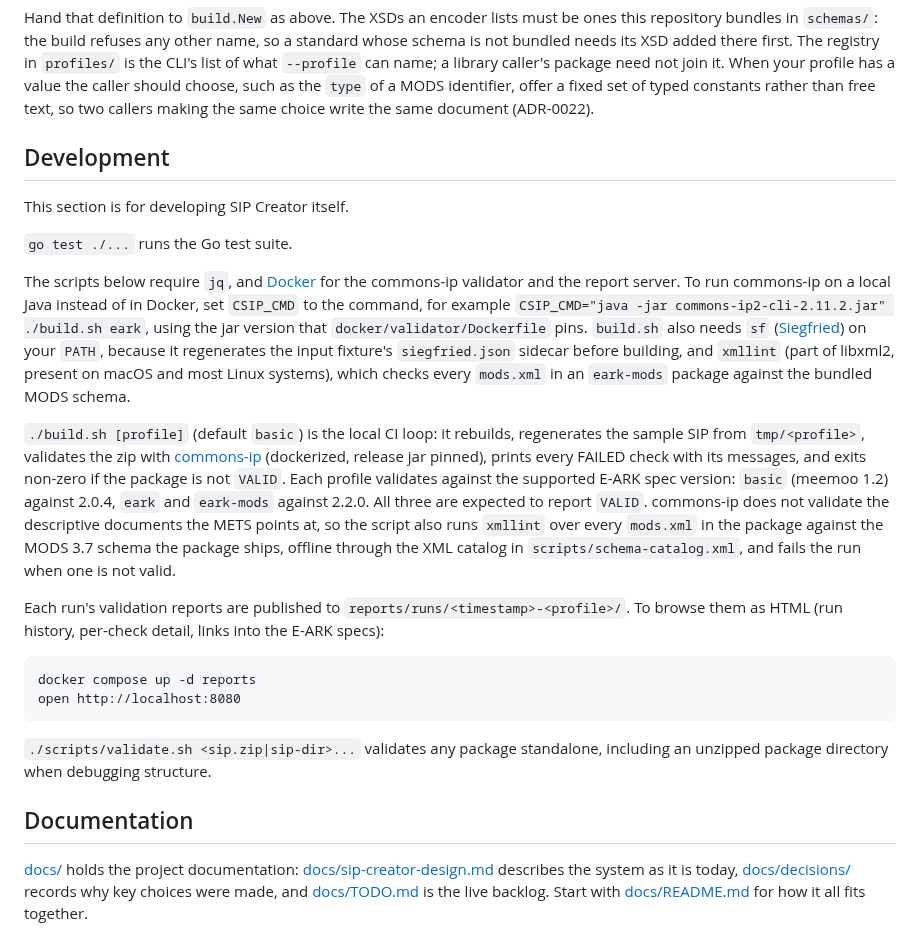
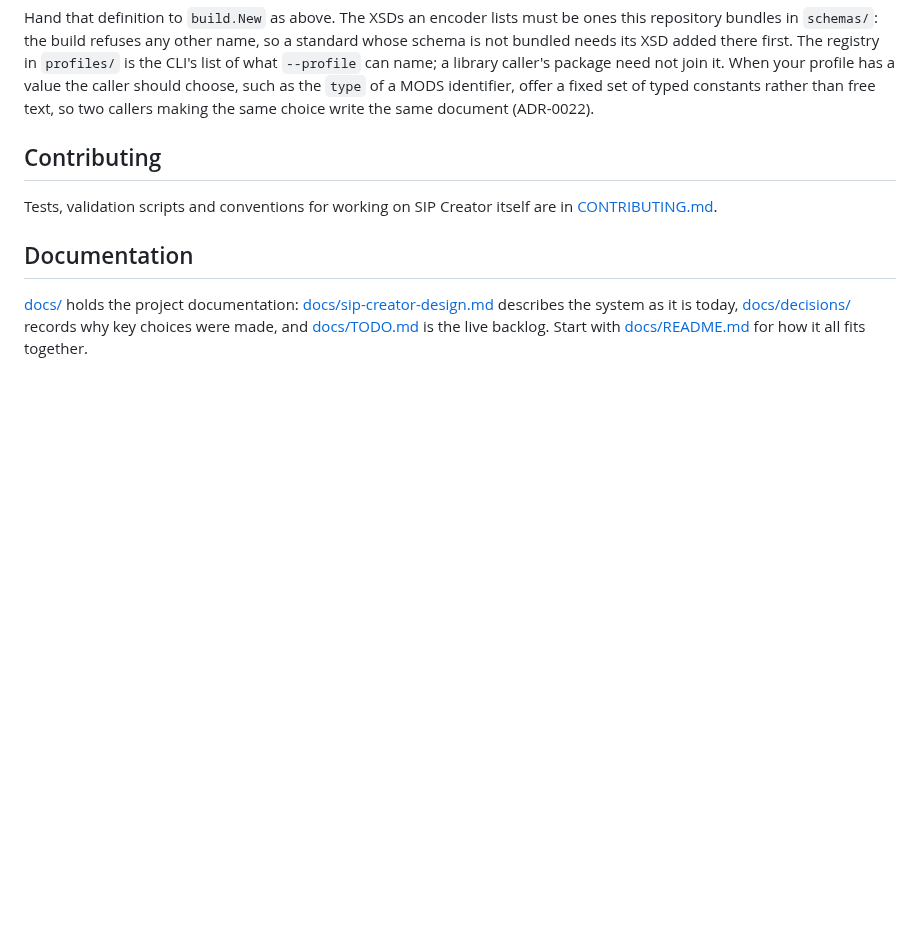
Before and after one commit to ugent-library/sip-creator, a Markdown page: README.md, the part around the change. Rendered like a GitHub page; blank space fills up the shorter version.

Commit message:
Changed: development instructions move from the README to CONTRIBUTING.md
Co-Authored-By: Claude Opus 5.5 <noreply@anthropic.com>

````diff
--- a/README.md
+++ b/README.md
@@ -463,43 +463,10 @@ it. When your profile has a value the caller should choose, such as the `type` o
 identifier, offer a fixed set of typed constants rather than free text, so two callers
 making the same choice write the same document (ADR-0022).
 
-## Development
+## Contributing
 
-This section is for developing SIP Creator itself.
-
-`go test ./...` runs the Go test suite.
-
-The scripts below require `jq`, and [Docker](https://www.docker.com/) for the commons-ip
-validator and the report server. To run commons-ip on a local Java instead of in Docker,
-set `CSIP_CMD` to the command, for example
-`CSIP_CMD="java -jar commons-ip2-cli-2.11.2.jar" ./build.sh eark`, using the jar version
-that `docker/validator/Dockerfile` pins. `build.sh` also needs `sf`
-([Siegfried](https://github.com/richardlehane/siegfried)) on your `PATH`, because it
-regenerates the input fixture's `siegfried.json` sidecar before building, and `xmllint`
-(part of libxml2, present on macOS and most Linux systems), which checks every
-`mods.xml` in an `eark-mods` package against the bundled MODS schema.
-
-`./build.sh [profile]` (default `basic`) is the local CI loop: it rebuilds, regenerates
-the sample SIP from `tmp/<profile>`, validates the zip with
-[commons-ip](https://github.com/keeps/commons-ip) (dockerized, release jar pinned),
-prints every FAILED check with its messages, and exits non-zero if the package is not
-`VALID`. Each profile validates against the supported E-ARK spec version: `basic`
-(meemoo 1.2) against 2.0.4, `eark` and `eark-mods` against 2.2.0. All three are expected
-to report `VALID`. commons-ip does not validate the descriptive documents the METS points
-at, so the script also runs `xmllint` over every `mods.xml` in the package against the
-MODS 3.7 schema the package ships, offline through the XML catalog in
-`scripts/schema-catalog.xml`, and fails the run when one is not valid.
-
-Each run's validation reports are published to `reports/runs/<timestamp>-<profile>/`. To browse them
-as HTML (run history, per-check detail, links into the E-ARK specs):
-
-```
-docker compose up -d reports
-open http://localhost:8080
-```
-
-`./scripts/validate.sh <sip.zip|sip-dir>...` validates any package standalone, including
-an unzipped package directory when debugging structure.
+Tests, validation scripts and conventions for working on SIP Creator itself are in
+[CONTRIBUTING.md](CONTRIBUTING.md).
 
 ## Documentation
 
````
Also changed, not shown: CONTRIBUTING.md (added, +77 -0 lines).
